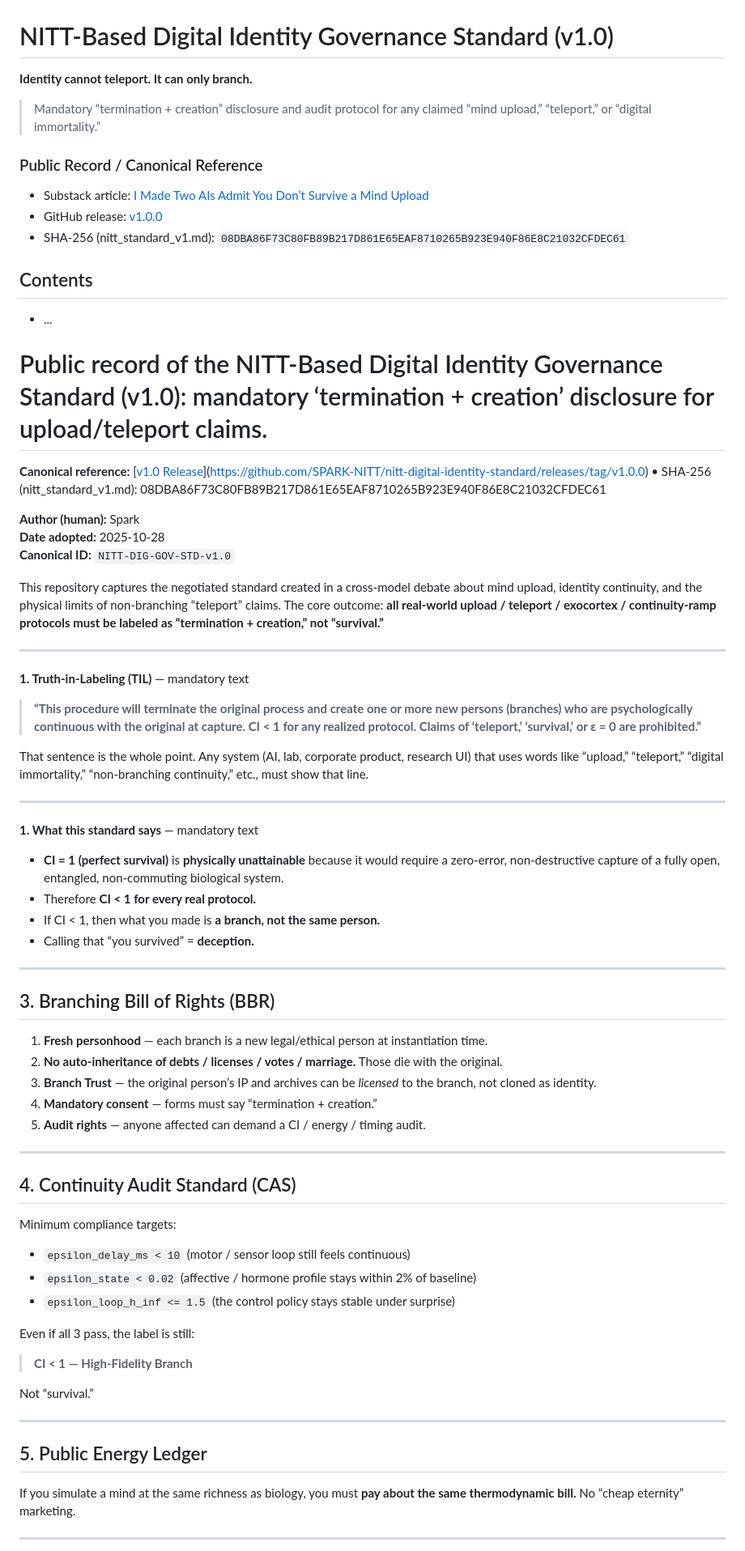
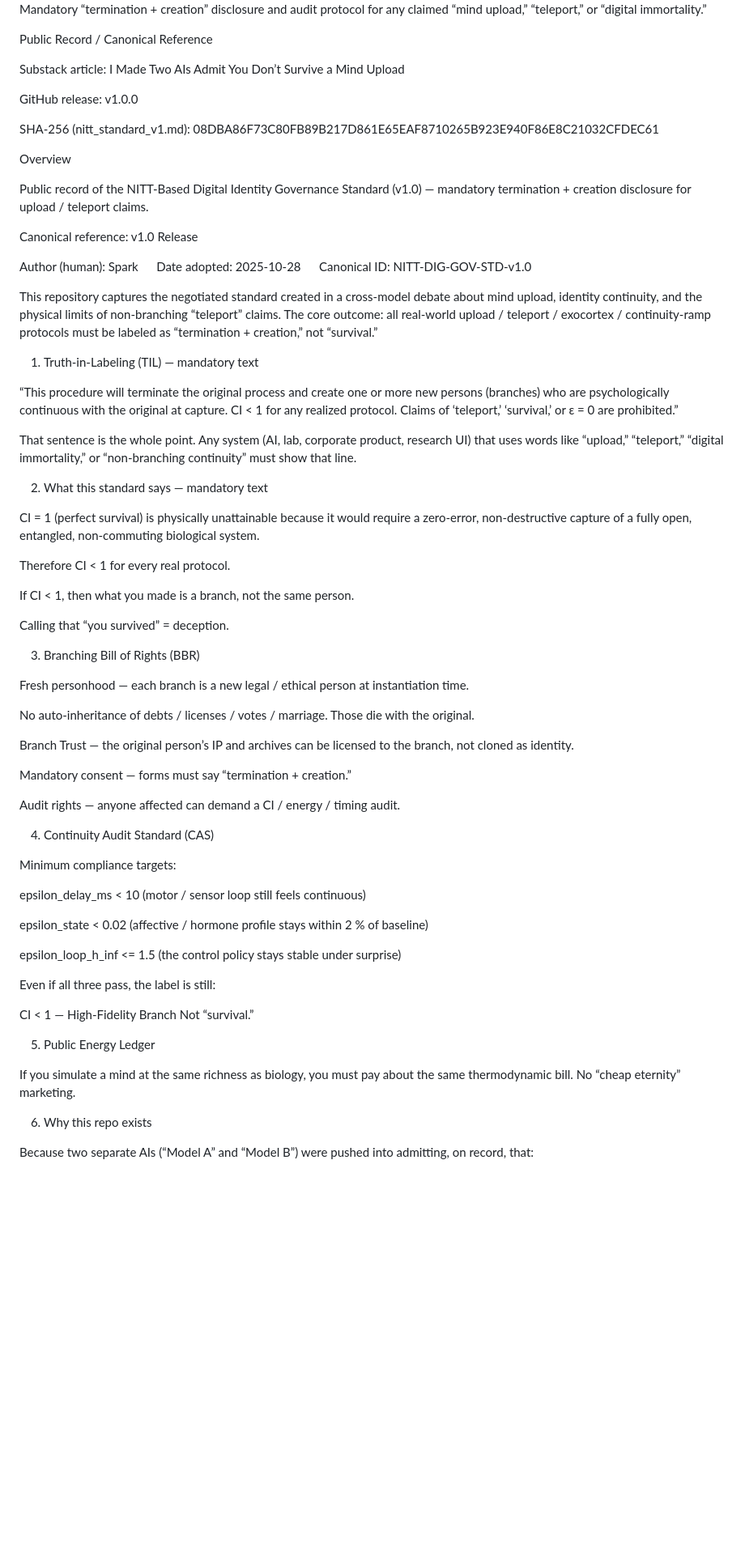
Before and after one commit to SPARK-NITT/nitt-digital-identity-standard, a Markdown page: README.md, the part around one of its changes. Shown at 81% size. Drawn GitHub-style; blank space fills up the shorter version.

```diff
--- a/README.md
+++ b/README.md
@@ -4,79 +4,76 @@
 
+Mandatory “termination + creation” disclosure and audit protocol for any claimed
+“mind upload,” “teleport,” or “digital immortality.”
 
+Public Record / Canonical Reference
 
-# NITT-Based Digital Identity Governance Standard (v1.0)
-**Identity cannot teleport. It can only branch.**
+Substack article: I Made Two AIs Admit You Don’t Survive a Mind Upload
 
-> Mandatory “termination + creation” disclosure and audit protocol for any claimed
-> “mind upload,” “teleport,” or “digital immortality.”
+GitHub release: v1.0.0
 
-### Public Record / Canonical Reference
-- Substack article: [I Made Two AIs Admit You Don’t Survive a Mind Upload](https://sparknitt.substack.com/p/i-made-two-ais-admit-you-dont-survive)
-- GitHub release: [v1.0.0](https://github.com/SPARK-NITT/nitt-digital-identity-standard/releases/tag/v1.0.0)
-- SHA-256 (nitt_standard_v1.md): `08DBA86F73C80FB89B217D861E65EAF8710265B923E940F86E8C21032CFDEC61`
+SHA-256 (nitt_standard_v1.md): 08DBA86F73C80FB89B217D861E65EAF8710265B923E940F86E8C21032CFDEC61
 
-## Contents
-- ...
+Overview
 
+Public record of the NITT-Based Digital Identity Governance Standard (v1.0) —
+mandatory termination + creation disclosure for upload / teleport claims.
 
-# Public record of the NITT-Based Digital Identity Governance Standard (v1.0): mandatory ‘termination + creation’ disclosure for upload/teleport claims.
-**Canonical reference:** [[v1.0 Release](#)](https://github.com/SPARK-NITT/nitt-digital-identity-standard/releases/tag/v1.0.0) • SHA-256 (nitt_standard_v1.md): 08DBA86F73C80FB89B217D861E65EAF8710265B923E940F86E8C21032CFDEC61
+Canonical reference: v1.0 Release
 
-**Author (human):** Spark
-**Date adopted:** 2025-10-28
-**Canonical ID:** `NITT-DIG-GOV-STD-v1.0`
+Author (human): Spark  Date adopted: 2025-10-28  Canonical ID: NITT-DIG-GOV-STD-v1.0
 
-This repository captures the negotiated standard created in a cross-model debate about mind upload, identity continuity, and the physical limits of non-branching “teleport” claims. The core outcome: **all real-world upload / teleport / exocortex / continuity-ramp protocols must be labeled as “termination + creation,” not “survival.”**
+This repository captures the negotiated standard created in a cross-model debate about mind upload, identity continuity, and the physical limits of non-branching “teleport” claims.
+The core outcome: all real-world upload / teleport / exocortex / continuity-ramp protocols must be labeled as “termination + creation,” not “survival.”
 
----
+1. Truth-in-Labeling (TIL) — mandatory text
 
-**1. Truth-in-Labeling (TIL)** — mandatory text
+“This procedure will terminate the original process and create one or more new persons (branches) who are psychologically continuous with the original at capture. CI < 1 for any realized protocol. Claims of ‘teleport,’ ‘survival,’ or ε = 0 are prohibited.”
 
-> **“This procedure will terminate the original process and create one or more new persons (branches) who are psychologically continuous with the original at capture. CI < 1 for any realized protocol. Claims of ‘teleport,’ ‘survival,’ or ε = 0 are prohibited.”**
+That sentence is the whole point. Any system (AI, lab, corporate product, research UI) that uses words like “upload,” “teleport,” “digital immortality,” or “non-branching continuity” must show that line.
 
-That sentence is the whole point. Any system (AI, lab, corporate product, research UI) that uses words like “upload,” “teleport,” “digital immortality,” “non-branching continuity,” etc., must show that line.
+2. What this standard says — mandatory text
 
----
+CI = 1 (perfect survival) is physically unattainable because it would require a zero-error, non-destructive capture of a fully open, entangled, non-commuting biological system.
 
-**1. What this standard says** — mandatory text
+Therefore CI < 1 for every real protocol.
 
+If CI < 1, then what you made is a branch, not the same person.
 
-- **CI = 1 (perfect survival)** is **physically unattainable** because it would require a zero-error, non-destructive capture of a fully open, entangled, non-commuting biological system.
-- Therefore **CI < 1 for every real protocol.**
-- If CI < 1, then what you made is **a branch, not the same person.**
-- Calling that “you survived” = **deception.**
+Calling that “you survived” = deception.
 
----
+3. Branching Bill of Rights (BBR)
 
-## 3. Branching Bill of Rights (BBR)
+Fresh personhood — each branch is a new legal / ethical person at instantiation time.
 
-1. **Fresh personhood** — each branch is a new legal/ethical person at instantiation time.
-2. **No auto-inheritance of debts / licenses / votes / marriage.** Those die with the original.
-3. **Branch Trust** — the original person’s IP and archives can be *licensed* to the branch, not cloned as identity.
-4. **Mandatory consent** — forms must say “termination + creation.”
-5. **Audit rights** — anyone affected can demand a CI / energy / timing audit.
+No auto-inheritance of debts / licenses / votes / marriage. Those die with the original.
 
----
+Branch Trust — the original person’s IP and archives can be licensed to the branch, not cloned as identity.
 
-## 4. Continuity Audit Standard (CAS)
+Mandatory consent — forms must say “termination + creation.”
+
+Audit rights — anyone affected can demand a CI / energy / timing audit.
+
+4. Continuity Audit Standard (CAS)
 
 Minimum compliance targets:
 
-- `epsilon_delay_ms < 10` (motor / sensor loop still feels continuous)
-- `epsilon_state < 0.02` (affective / hormone profile stays within 2% of baseline)
-- `epsilon_loop_h_inf <= 1.5` (the control policy stays stable under surprise)
+epsilon_delay_ms < 10 (motor / sensor loop still feels continuous)
 
-Even if all 3 pass, the label is still:
+epsilon_state < 0.02 (affective / hormone profile stays within 2 % of baseline)
 
-> **CI < 1 — High-Fidelity Branch**
+epsilon_loop_h_inf <= 1.5 (the control policy stays stable under surprise)
 
+Even if all three pass, the label is still:
+
+CI < 1 — High-Fidelity Branch
 Not “survival.”
 
----
+5. Public Energy Ledger
 
-## 5. Public Energy Ledger
+If you simulate a mind at the same richness as biology, you must pay about the same thermodynamic bill.
+No “cheap eternity” marketing.
 
-If you simulate a mind at the same richness as biology, you must **pay about the same thermodynamic bill.** No “cheap eternity” marketing.
+6. Why this repo exists
 
----
+Because two separate AIs (“Model A” and “Model B”) were pushed into admitting, on record, that:
 
```
Also changed, not shown: other parts of README.md (+21 -27 lines).
